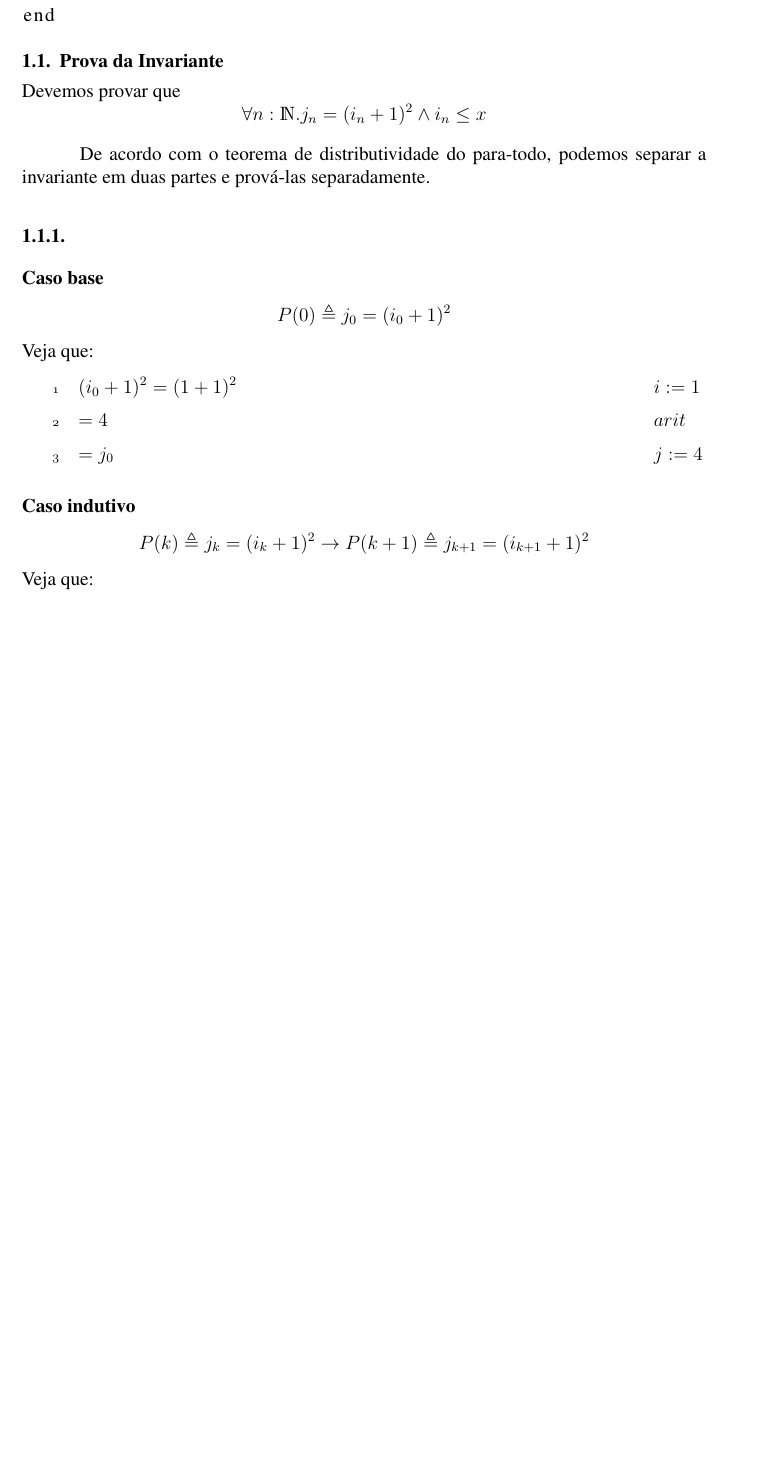
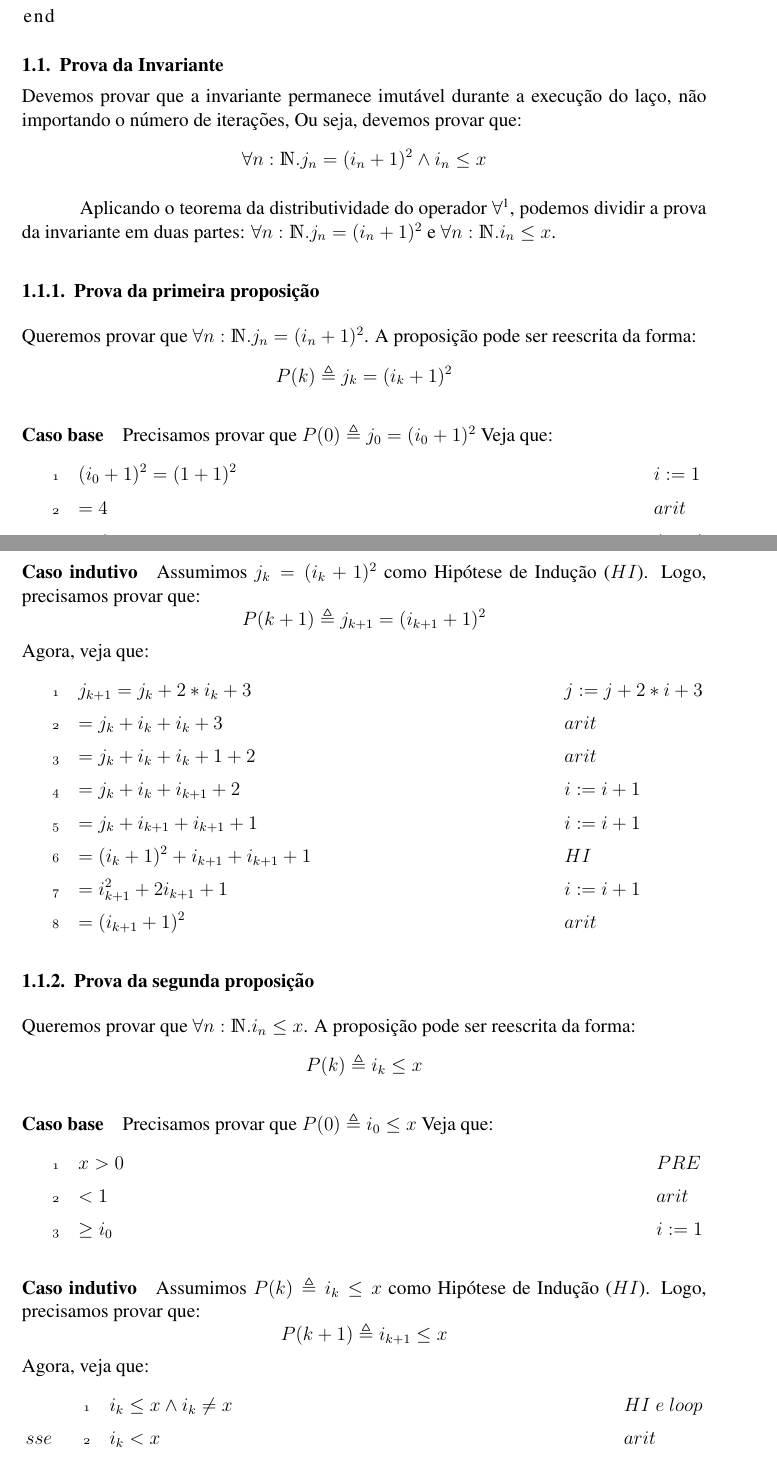
Before and after one commit to taschetto/mft2, a LaTeX paper (relatorio.tex): part of page 1 of 2 before the commit and two parts of pages 1 and 2 of 2 after it, the two joined at a grey line, cut so that both start at the same text, the shorter picture padded with empty space. Compiled offline with pdfLaTeX; a missing bibliography style is replaced by a similar one.

Commit message:
Add proofs for question 1.

```diff
--- a/relatorio.tex
+++ b/relatorio.tex
@@ -55,15 +55,18 @@ end
 \end{lstlisting}
 
 \subsection{Prova da Invariante}\label{sec:algo1:invar}
-Devemos provar que
+Devemos provar que a invariante permanece imutável durante a execução do laço, não importando o número de iterações, Ou seja, devemos provar que:
 \[\forall n:\mathds{N}. j_n = (i_n + 1)^2 \wedge i_n \leq x\]
 
-De acordo com o teorema de distributividade do para-todo, podemos separar
-a invariante em duas partes e prová-las separadamente.
+Aplicando o teorema da distributividade do operador $\forall$\footnote{$\forall x.P(x) \land Q(x) = \forall x.P(x) \land \forall x.Q(x)$},
+podemos dividir a prova da invariante em duas partes: $\forall n:\mathds{N}. j_n = (i_n + 1)^2$ e $\forall n:\mathds{N}. i_n \leq x$.
 
-\subsubsection{}
+\subsubsection{Prova da primeira proposição}
 
-\paragraph{Caso base} \[P(0) \triangleq j_0 = (i_0 + 1)^2 \]
+Queremos provar que $\forall n:\mathds{N}. j_n = (i_n + 1)^2$. A proposição pode ser reescrita da forma:
+\[P(k) \triangleq j_k = (i_k + 1)^2\]
+
+\paragraph{Caso base} Precisamos provar que $P(0) \triangleq j_0 = (i_0 + 1)^2$
 Veja que:
 \begin{proofbox}
   \:(i_0 + 1)^2 = (1 + 1)^2   \= i:=1   \\
@@ -71,9 +74,40 @@ Veja que:
   \:= j_0                     \= j:=4   \\
 \end{proofbox}
 
-\paragraph{Caso indutivo} \[P(k) \triangleq j_k = (i_k + 1)^2 \rightarrow
-P(k+1) \triangleq j_{k+1} = (i_{k+1} +1)^2\]
+\paragraph{Caso indutivo} Assumimos $j_k = (i_k + 1)^2$ como Hipótese de Indução ($HI$). Logo, precisamos provar que: \[P(k+1) \triangleq j_{k+1} = (i_{k+1} +1)^2\]
+Agora, veja que:
+\begin{proofbox}
+  \:j_{k+1} = j_k + 2*i_k + 3 \= j:=j+2*i+3 \\
+  \:= j_k + i_k + i_k + 3     \= arit   \\
+  \:= j_k + i_k + i_k + 1 + 2 \= arit   \\
+  \:= j_k + i_k + i_{k+1} + 2 \= i:=i+1 \\
+  \:= j_k + i_{k+1} + i_{k+1} + 1 \= i:=i+1 \\
+  \:= (i_k + 1)^2 + i_{k+1} + i_{k+1} + 1 \= HI \\
+  \:= i_{k+1}^2 + 2i_{k+1} + 1 \= i:=i+1 \\
+  \:= (i_{k+1} + 1)^2 \= arit \\
+\end{proofbox}
+
+\subsubsection{Prova da segunda proposição}
+
+Queremos provar que $\forall n:\mathds{N}. i_n \leq x$. A proposição pode ser reescrita da forma:
+\[P(k) \triangleq i_k \leq x\]
+
+\paragraph{Caso base} Precisamos provar que $P(0) \triangleq i_0 \leq x$
 Veja que:
+\begin{proofbox}
+  \:x > 0     \= PRE    \\
+  \:< 1       \= arit   \\
+  \:\geq i_0  \= i:=1   \\
+\end{proofbox}
+
+\paragraph{Caso indutivo} Assumimos $P(k) \triangleq i_k \leq x$ como Hipótese de Indução ($HI$). Logo, precisamos provar que: \[P(k+1) \triangleq i_{k+1} \leq x\]
+Agora, veja que:
+\begin{proofbox}
+  \:i_k \leq x \land i_k \neq x \= HI\ e\ loop \\
+  sse\:i_k < x                  \= arit \\
+  sse\:i_k + 1 \leq x           \= arit \\
+  sse\:i_{k+1} \leq x           \= i:=i+1 \\
+\end{proofbox}
 
 \section{Conclusão}
 \paragraph{}
```
